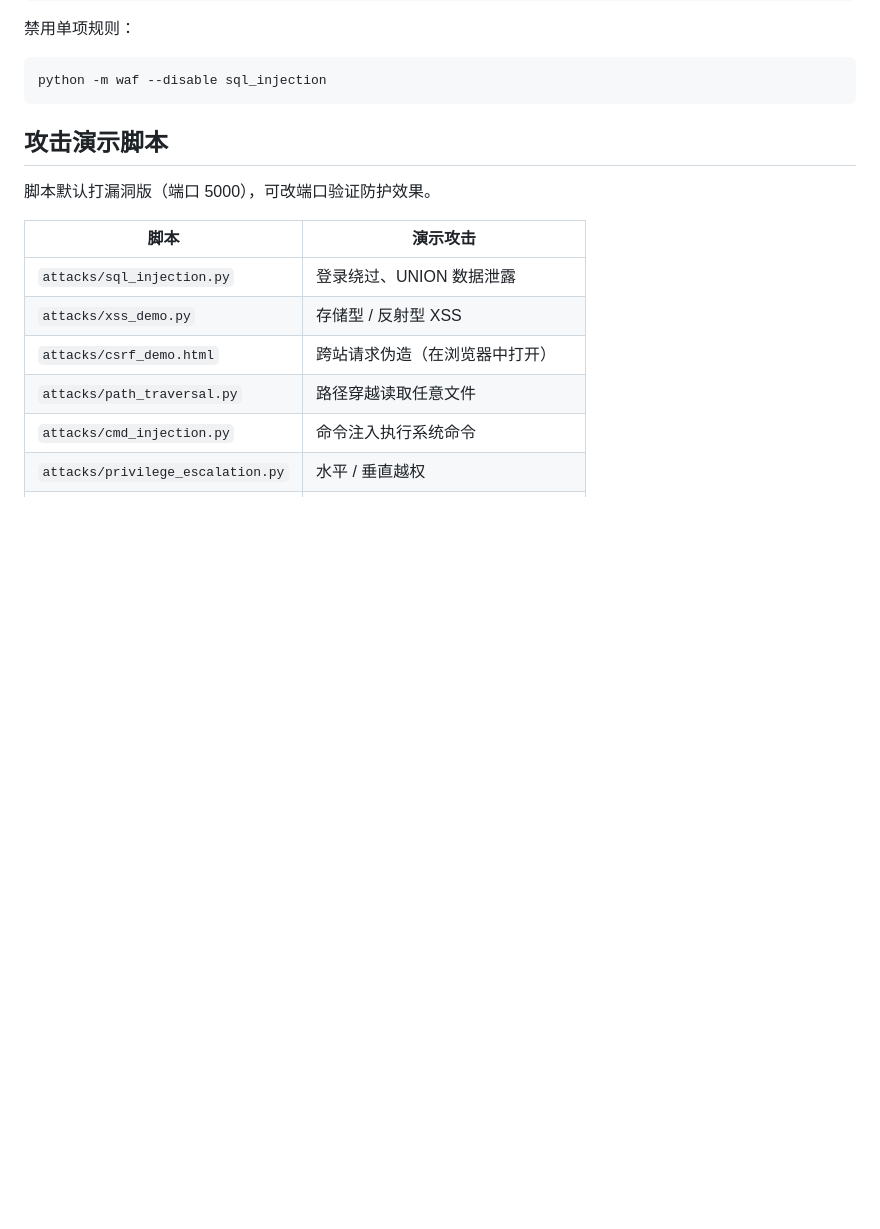
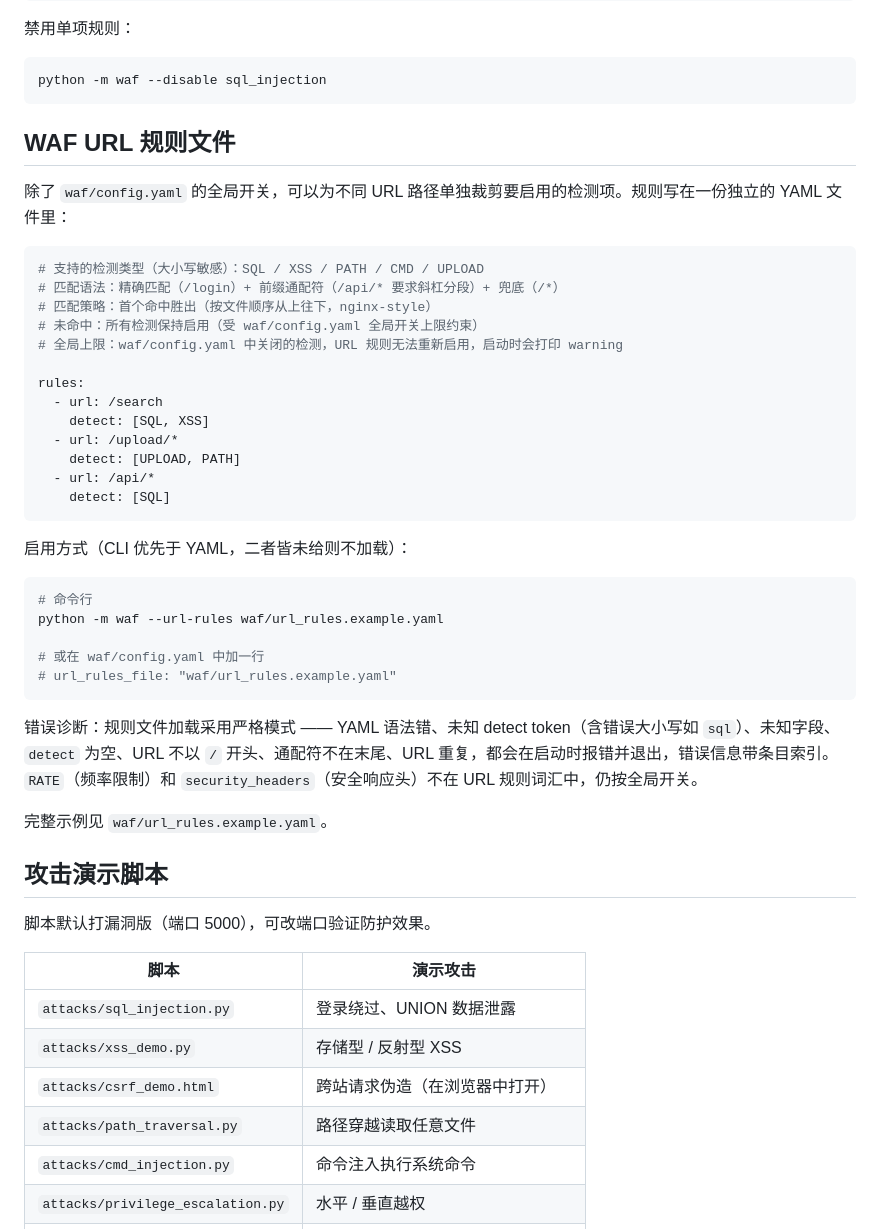
Before and after one commit to unjoke/allweb-defense, a Markdown page: README.md, the part around the change. Drawn GitHub-style; blank space fills up the shorter version.

Commit message:
docs(waf-url-rules): add README section, divergence note, verify report
Verify-phase Step 2b Option A artifacts:
- README.md: add "WAF URL 规则文件" section (covers tasks.md 4.2 gap)
- design doc: §9 Implementation Divergence — UrlRules.detect_keys_for(path)
  was listed in §2.1 but never needed by any caller; documented rationale
- verify report: docs/superpowers/reports/2026-05-30-waf-url-rules-verify.md
  (7 checks PASS, 2 non-critical deviations accepted with scope notes)

````diff
--- a/README.md
+++ b/README.md
@@ -118,6 +118,40 @@ log_path: "security.log"
 ```bash
 python -m waf --disable sql_injection
 ```
+
+## WAF URL 规则文件
+
+除了 `waf/config.yaml` 的全局开关，可以为不同 URL 路径单独裁剪要启用的检测项。规则写在一份独立的 YAML 文件里：
+
+```yaml
+# 支持的检测类型（大小写敏感）：SQL / XSS / PATH / CMD / UPLOAD
+# 匹配语法：精确匹配（/login）+ 前缀通配符（/api/* 要求斜杠分段）+ 兜底（/*）
+# 匹配策略：首个命中胜出（按文件顺序从上往下，nginx-style）
+# 未命中：所有检测保持启用（受 waf/config.yaml 全局开关上限约束）
+# 全局上限：waf/config.yaml 中关闭的检测，URL 规则无法重新启用，启动时会打印 warning
+
+rules:
+  - url: /search
+    detect: [SQL, XSS]
+  - url: /upload/*
+    detect: [UPLOAD, PATH]
+  - url: /api/*
+    detect: [SQL]
+```
+
+启用方式（CLI 优先于 YAML，二者皆未给则不加载）：
+
+```bash
+# 命令行
+python -m waf --url-rules waf/url_rules.example.yaml
+
+# 或在 waf/config.yaml 中加一行
+# url_rules_file: "waf/url_rules.example.yaml"
+```
+
+错误诊断：规则文件加载采用严格模式 —— YAML 语法错、未知 detect token（含错误大小写如 `sql`）、未知字段、`detect` 为空、URL 不以 `/` 开头、通配符不在末尾、URL 重复，都会在启动时报错并退出，错误信息带条目索引。`RATE`（频率限制）和 `security_headers`（安全响应头）不在 URL 规则词汇中，仍按全局开关。
+
+完整示例见 `waf/url_rules.example.yaml`。
 
 ## 攻击演示脚本
 
````
Also changed, not shown: 2 other files.
